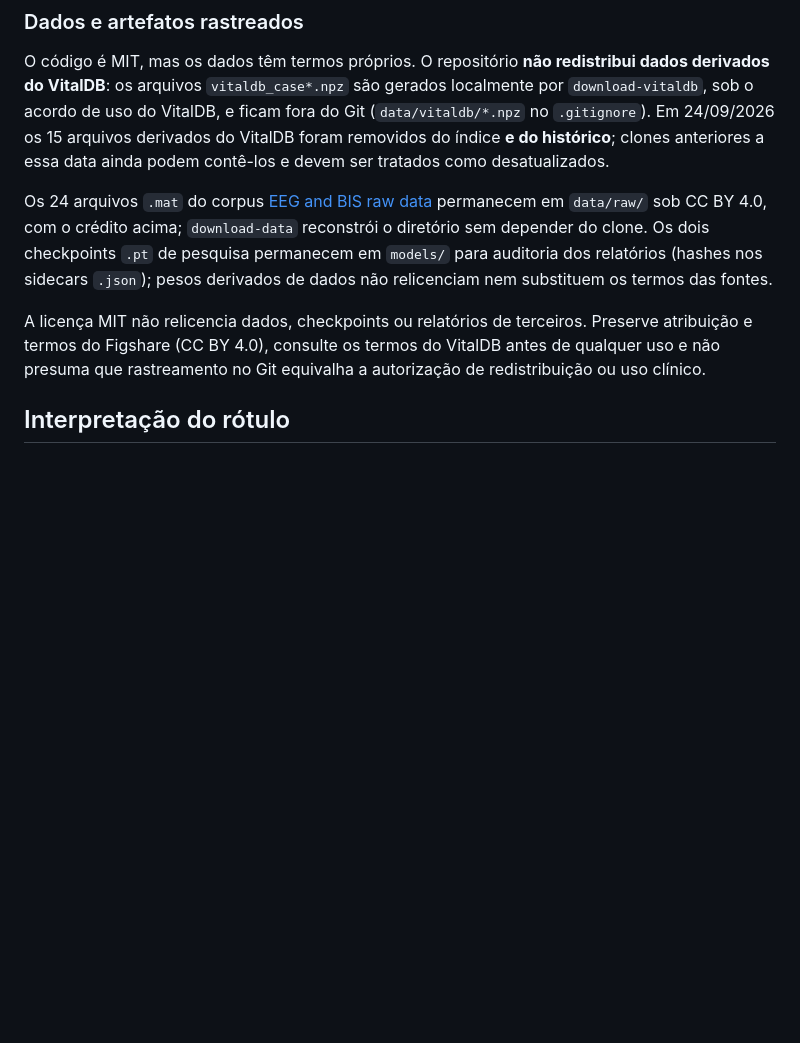
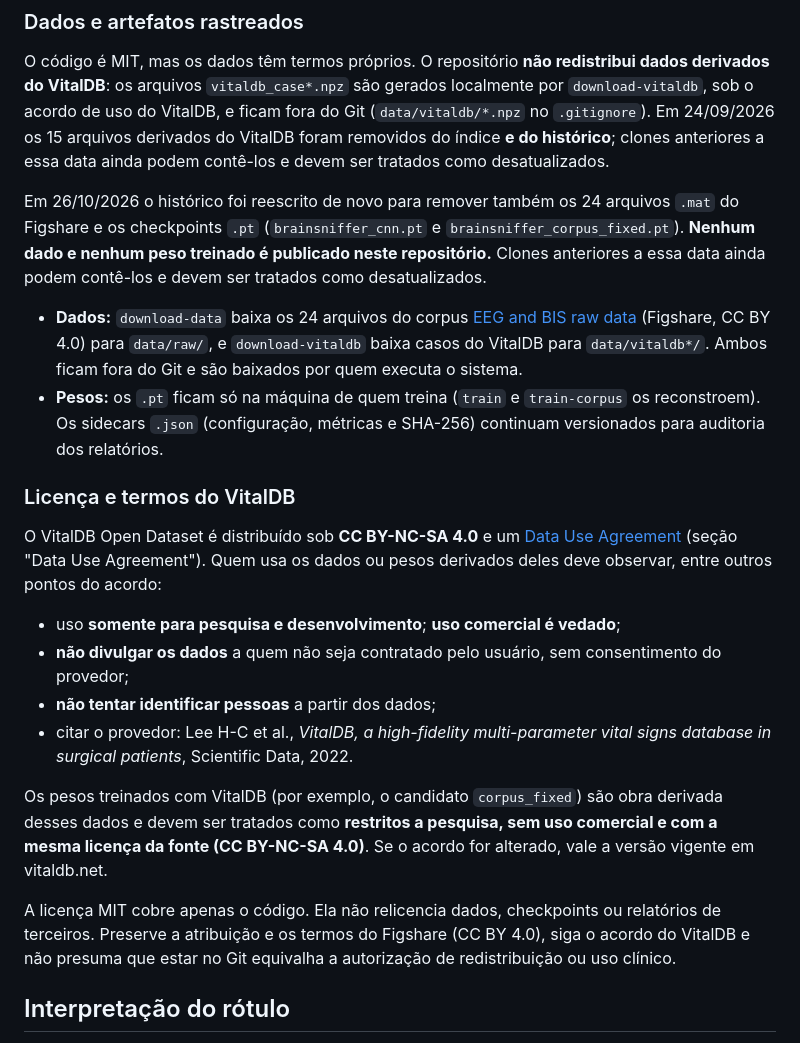
Before and after one commit to Bruno-BRG/brainsniffer, a Markdown page: README.md, the part around the change. Rendered like a GitHub page; blank space fills up the shorter version.

Commit message:
docs(licenca): registra termos do VitalDB e que pesos e dados não são publicados
README ganha a seção "Licença e termos do VitalDB" (CC BY-NC-SA 4.0 e Data Use
Agreement: só pesquisa, sem uso comercial, sem repassar dados, sem
reidentificação, citação do provedor) e o registro da reescrita de histórico de
26/10/2026 que removeu os .mat do Figshare e os checkpoints .pt. O model card
avisa que o checkpoint misto, treinado com VitalDB, é restrito a pesquisa.

Co-Authored-By: Claude Sonnet 5.5 <noreply@anthropic.com>

```diff
--- a/README.md
+++ b/README.md
@@ -338,16 +338,43 @@ arquivos derivados do VitalDB foram removidos do índice **e do histórico**;
 clones anteriores a essa data ainda podem contê-los e devem ser tratados como
 desatualizados.
 
-Os 24 arquivos `.mat` do corpus [EEG and BIS raw data](https://doi.org/10.6084/m9.figshare.5589841.v1)
-permanecem em `data/raw/` sob CC BY 4.0, com o crédito acima; `download-data`
-reconstrói o diretório sem depender do clone. Os dois checkpoints `.pt` de
-pesquisa permanecem em `models/` para auditoria dos relatórios (hashes nos
-sidecars `.json`); pesos derivados de dados não relicenciam nem substituem os
-termos das fontes.
+Em 26/10/2026 o histórico foi reescrito de novo para remover também os 24
+arquivos `.mat` do Figshare e os checkpoints `.pt` (`brainsniffer_cnn.pt` e
+`brainsniffer_corpus_fixed.pt`). **Nenhum dado e nenhum peso treinado é publicado
+neste repositório.** Clones anteriores a essa data ainda podem contê-los e devem
+ser tratados como desatualizados.
 
-A licença MIT não relicencia dados, checkpoints ou relatórios de terceiros.
-Preserve atribuição e termos do Figshare (CC BY 4.0), consulte os termos do
-VitalDB antes de qualquer uso e não presuma que rastreamento no Git equivalha a
+- **Dados:** `download-data` baixa os 24 arquivos do corpus
+  [EEG and BIS raw data](https://doi.org/10.6084/m9.figshare.5589841.v1)
+  (Figshare, CC BY 4.0) para `data/raw/`, e `download-vitaldb` baixa casos do
+  VitalDB para `data/vitaldb*/`. Ambos ficam fora do Git e são baixados por quem
+  executa o sistema.
+- **Pesos:** os `.pt` ficam só na máquina de quem treina (`train` e `train-corpus`
+  os reconstroem). Os sidecars `.json` (configuração, métricas e SHA-256)
+  continuam versionados para auditoria dos relatórios.
+
+### Licença e termos do VitalDB
+
+O VitalDB Open Dataset é distribuído sob **CC BY-NC-SA 4.0** e um
+[Data Use Agreement](https://vitaldb.net/dataset/) (seção "Data Use Agreement").
+Quem usa os dados ou pesos derivados deles deve observar, entre outros pontos do
+acordo:
+
+- uso **somente para pesquisa e desenvolvimento**; **uso comercial é vedado**;
+- **não divulgar os dados** a quem não seja contratado pelo usuário, sem
+  consentimento do provedor;
+- **não tentar identificar pessoas** a partir dos dados;
+- citar o provedor: Lee H-C et al., *VitalDB, a high-fidelity multi-parameter
+  vital signs database in surgical patients*, Scientific Data, 2022.
+
+Os pesos treinados com VitalDB (por exemplo, o candidato `corpus_fixed`) são
+obra derivada desses dados e devem ser tratados como **restritos a pesquisa, sem
+uso comercial e com a mesma licença da fonte (CC BY-NC-SA 4.0)**. Se o acordo for
+alterado, vale a versão vigente em vitaldb.net.
+
+A licença MIT cobre apenas o código. Ela não relicencia dados, checkpoints ou
+relatórios de terceiros. Preserve a atribuição e os termos do Figshare
+(CC BY 4.0), siga o acordo do VitalDB e não presuma que estar no Git equivalha a
 autorização de redistribuição ou uso clínico.
 
 ## Interpretação do rótulo
```
Also changed, not shown: docs/notas/model_card.md (+7 -1 lines).
